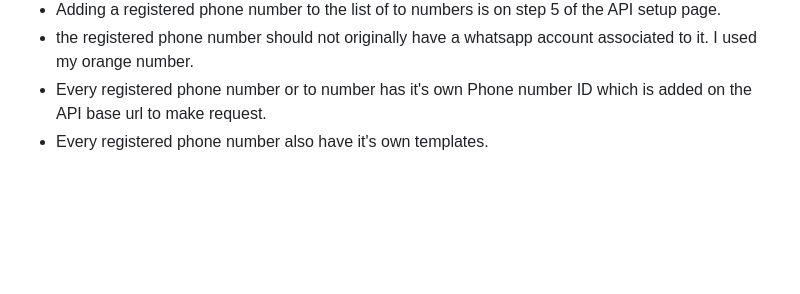
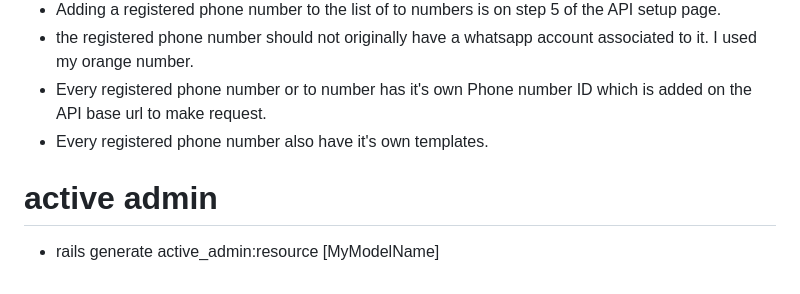
Before and after one commit to RoyNyaga/SchoolGate, a Markdown page: README.md, the part around the change. GitHub-like rendering; blank space fills up the shorter version.

```diff
--- a/README.md
+++ b/README.md
@@ -102,3 +102,6 @@ Things you may want to cover:
 - the registered phone number should not originally have a whatsapp account associated to it. I used my orange number.
 - Every registered phone number or to number has it's own Phone number ID which is added on the API base url to make request.
 - Every registered phone number also have it's own templates.
+
+# active admin
+- rails generate active_admin:resource [MyModelName]
```
